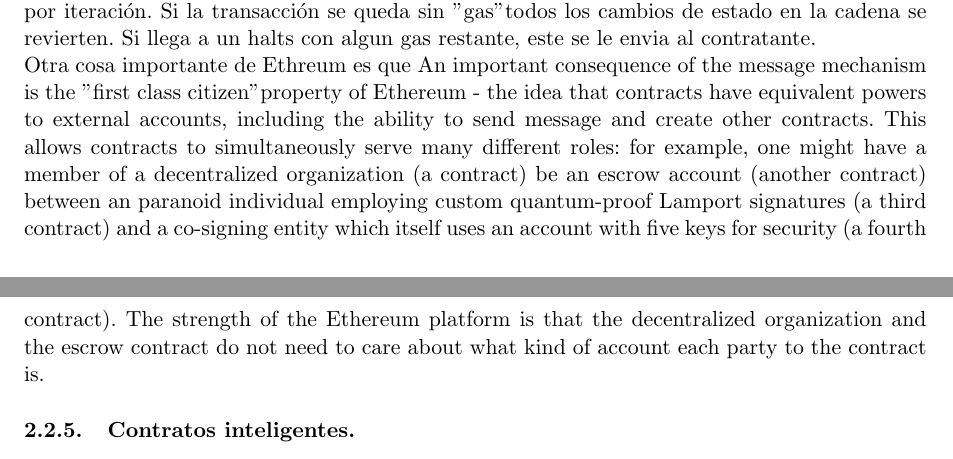
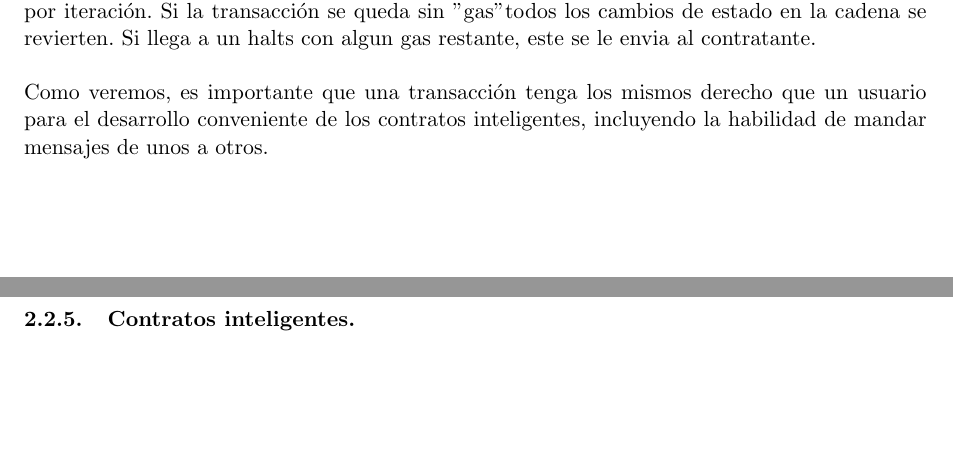
Before and after one commit to pedrobn23/Ether, a LaTeX document (memoria.tex): two parts of pages 5 and 6 of 9, joined at a grey line, cut so that both start at the same text, the shorter picture padded with empty space. Compiled offline with pdfLaTeX.

Commit message:
cambios menores

```diff
--- a/memoria.tex
+++ b/memoria.tex
@@ -143,17 +143,9 @@
 
 El termino transacción es usado en  ethereum para referirse a un paquete firado que coniene un mensaje para ser enviado por una cuenta externa. Las transacciones serian el recipiente del mensaje, una firma identificando el remitente, la cantidad de ether que mandar, y además los dos valores importantes de Gasprice y Startgas.\\
 
-Para prevenir el uso de bucles infinitos, cada transacción requiere marcar cuantos pasos de computación pueden ser realizados. Startgas es el límite, y Gasprice es lacuotaa pagar al minero por iteración. Si la transacción se queda sin "gas" todos los cambios de estado en la cadena se revierten. Si llega a un halts con algun gas restante, este se le envia al contratante.
+Para prevenir el uso de bucles infinitos, cada transacción requiere marcar cuantos pasos de computación pueden ser realizados. Startgas es el límite, y Gasprice es lacuotaa pagar al minero por iteración. Si la transacción se queda sin "gas" todos los cambios de estado en la cadena se revierten. Si llega a un halts con algun gas restante, este se le envia al contratante. \\
 
-Otra cosa importante de Ethreum es que
-An important consequence of the message mechanism is the "first class citizen" property of Ethereum - the
-idea that contracts have equivalent powers to external accounts, including the ability to send message and
-create other contracts. This allows contracts to simultaneously serve many different roles: for example, one
-might have a member of a decentralized organization (a contract) be an escrow account (another contract)
-between an paranoid individual employing custom quantum-proof Lamport signatures (a third contract) and
-a co-signing entity which itself uses an account with five keys for security (a fourth contract). The strength of
-the Ethereum platform is that the decentralized organization and the escrow contract do not need to care
-about what kind of account each party to the contract is.
+Como veremos, es importante que una transacción tenga los mismos derecho que un usuario para el desarrollo conveniente de los contratos inteligentes, incluyendo la habilidad de mandar mensajes de unos a otros.\\
 
 
 \subsubsection{Contratos inteligentes.}
```
Also changed, not shown: memoria.pdf, memoria.tex (3 more changed lines), 1 other file.
